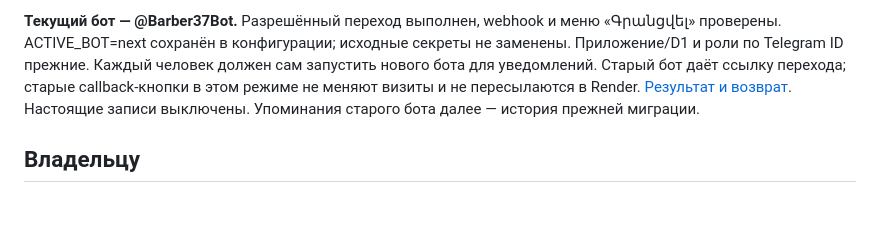
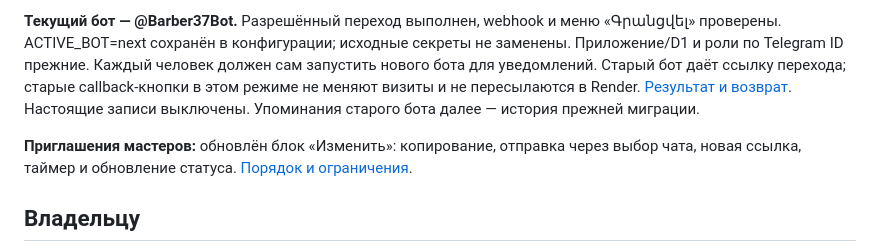
Before and after one commit to lordiklolkek/Armina-hair-tma, a Markdown page: cloudflare/OPERATIONS.md, the part around the change. Rendered like a GitHub page; blank space fills up the shorter version.

Commit message:
docs: explain invitation sharing expiry and device checks

```diff
--- a/cloudflare/OPERATIONS.md
+++ b/cloudflare/OPERATIONS.md
@@ -3,6 +3,8 @@
 **Рабочий запуск разрешён и выполнен 24 октября 2026.** Текущий @Barber37Bot принимает настоящие записи: APP_MODE=live, ACTIVE_BOT=next. Список DEMO_USER_IDS больше не ограничивает клиентов; подпись Telegram, проверка своего номера и права ролей сохраняются. [Текущие настройки и ограничения](LIVE_LAUNCH.md). Старые описания закрытой демонстрации ниже относятся к предыдущему этапу. Не возвращать режим demo при обычном deploy.
 
 **Текущий бот — @Barber37Bot.** Разрешённый переход выполнен, webhook и меню «Գրանցվել» проверены. ACTIVE_BOT=next сохранён в конфигурации; исходные секреты не заменены. Приложение/D1 и роли по Telegram ID прежние. Каждый человек должен сам запустить нового бота для уведомлений. Старый бот даёт ссылку перехода; старые callback-кнопки в этом режиме не меняют визиты и не пересылаются в Render. [Результат и возврат](BOT_REPLACEMENT.md). Настоящие записи выключены. Упоминания старого бота далее — история прежней миграции.
+
+**Приглашения мастеров:** обновлён блок «Изменить»: копирование, отправка через выбор чата, новая ссылка, таймер и обновление статуса. [Порядок и ограничения](INVITATIONS_UI.md).
 
 ## Владельцу
 
```
Also changed, not shown: cloudflare/INVITATIONS_UI.md (added, +22 -0 lines).
